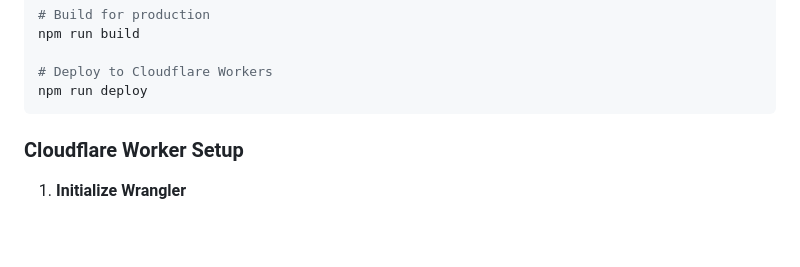
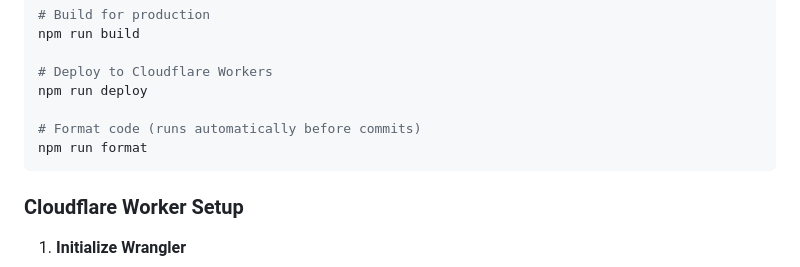
Before and after one commit to halradaideh/astro, a Markdown page: README.md, the part around one of its changes. GitHub-like rendering; blank space fills up the shorter version.

Commit message:
docs: add note about automatic code formatting

````diff
--- a/README.md
+++ b/README.md
@@ -85,6 +85,9 @@ npm run build
 
 # Deploy to Cloudflare Workers
 npm run deploy
+
+# Format code (runs automatically before commits)
+npm run format
 ```
 
 ### Cloudflare Worker Setup
````
Also changed, not shown: other parts of README.md (+6 -0 lines).
